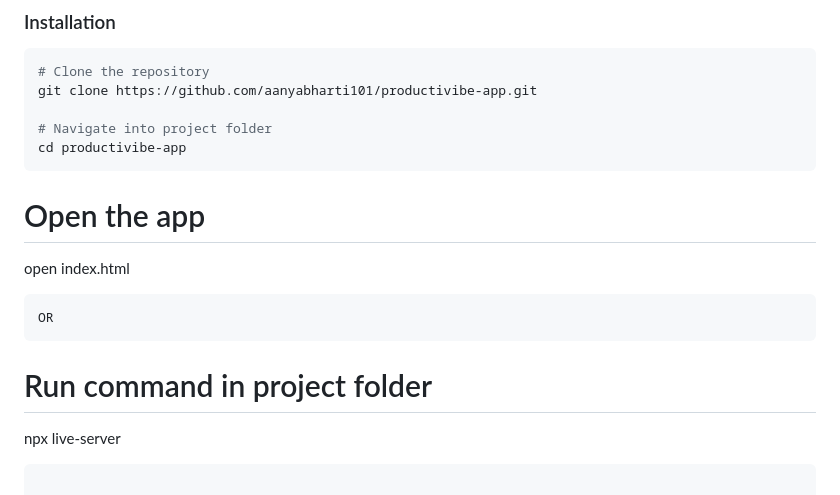
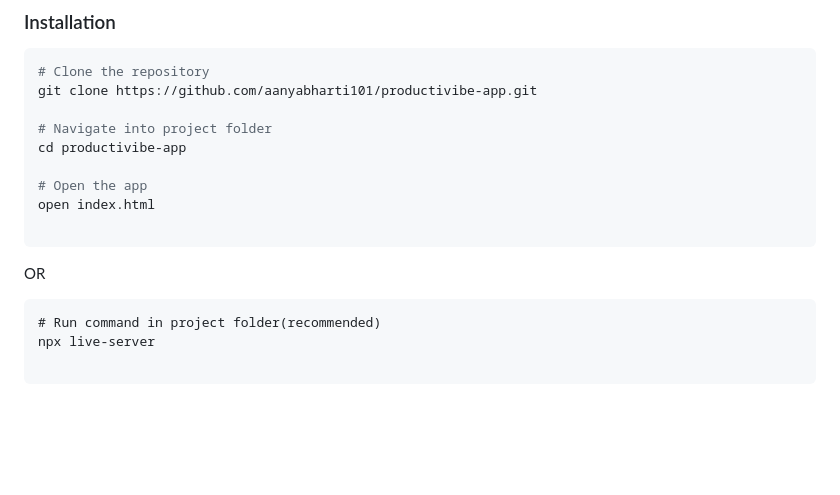
Before and after one commit to aanyabharti101/productivibe-app, a Markdown page: README.md, the part around the change. GitHub-like rendering; blank space fills up the shorter version.

Commit message:
Revise README instructions for running the app
Updated instructions for running the app and clarified the recommended command.

````diff
--- a/README.md
+++ b/README.md
@@ -125,14 +125,14 @@ git clone https://github.com/aanyabharti101/productivibe-app.git
 
 # Navigate into project folder
 cd productivibe-app
-```
+
 # Open the app
 open index.html
 
 ```
 OR
 ```
-# Run command in project folder
+# Run command in project folder(recommended)
 npx live-server
 
 ```
````
